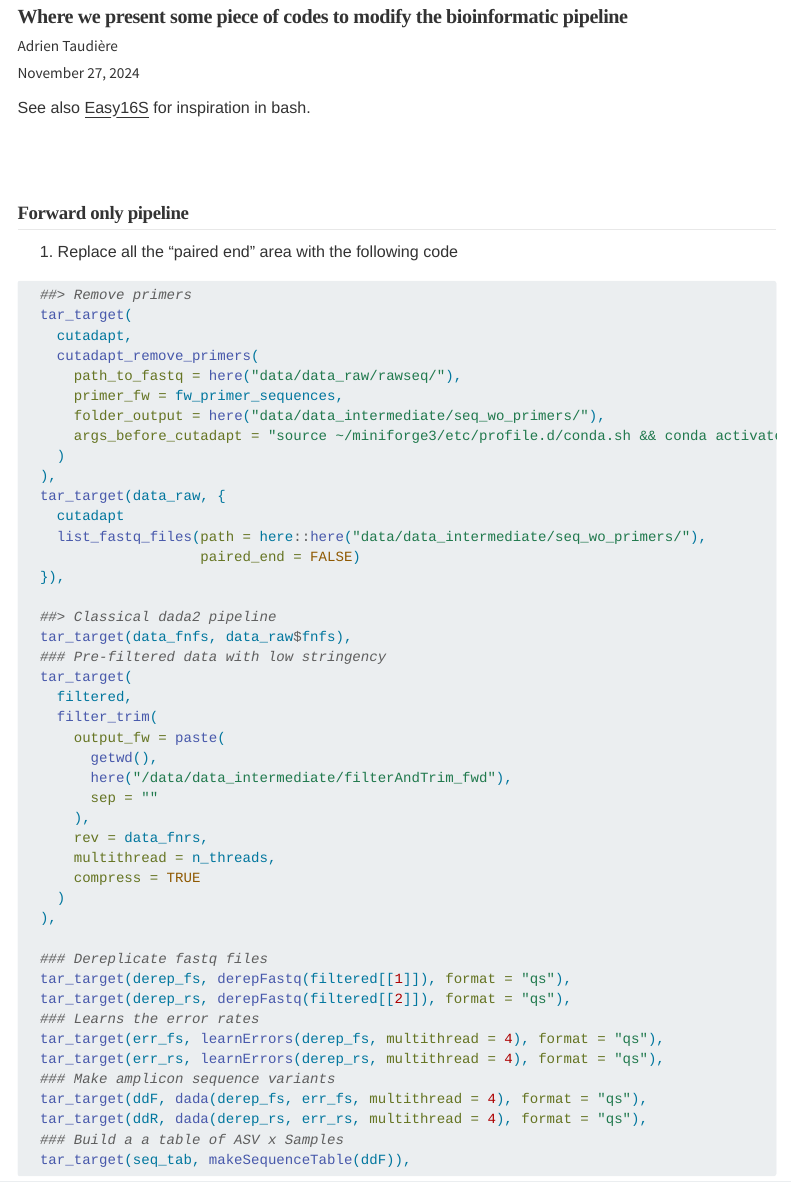
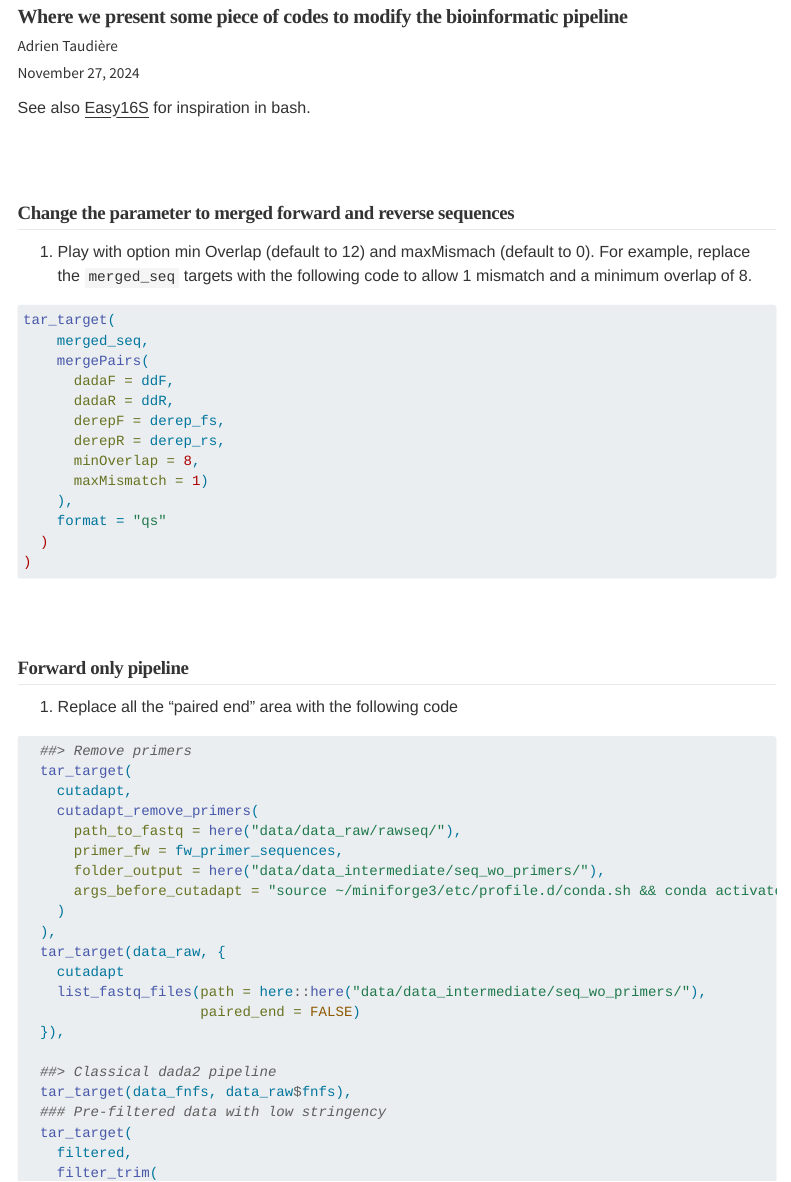
Before and after one commit to adrientaudiere/bioinfo.starter, a Quarto document (recipes_targets.qmd): the page in a window 1100 px wide, from 80 px down. Rendered offline with R 4.5, knitr and Pandoc in place of Quarto, with nearby package versions; menus at the side of the page are left out.

Commit message:
Update recipes_targets.qmd
Add recipe "Change the parameter to merged forward and reverse sequences "

````diff
--- a/recipes_targets.qmd
+++ b/recipes_targets.qmd
@@ -13,6 +13,30 @@ format:
 ---
 
 See also [Easy16S](https://github.com/YongxinLiu/EasyAmplicon/blob/master/pipeline_en.sh) for inspiration in bash.
+
+## Change the parameter to merged forward and reverse sequences
+
+1. Play with option min Overlap (default to 12) and maxMismach (default to 0). For example, replace the `merged_seq`
+targets with the following code to allow 1 mismatch and a minimum overlap of 8.
+
+```{r, eval=FALSE}
+tar_target(
+    merged_seq,
+    mergePairs(
+      dadaF = ddF,
+      dadaR = ddR,
+      derepF = derep_fs,
+      derepR = derep_rs,
+      minOverlap = 8,
+      maxMismatch = 1)
+    ),
+    format = "qs"
+  )
+)
+
+```
+
+
 
 ## Forward only pipeline
 
````
